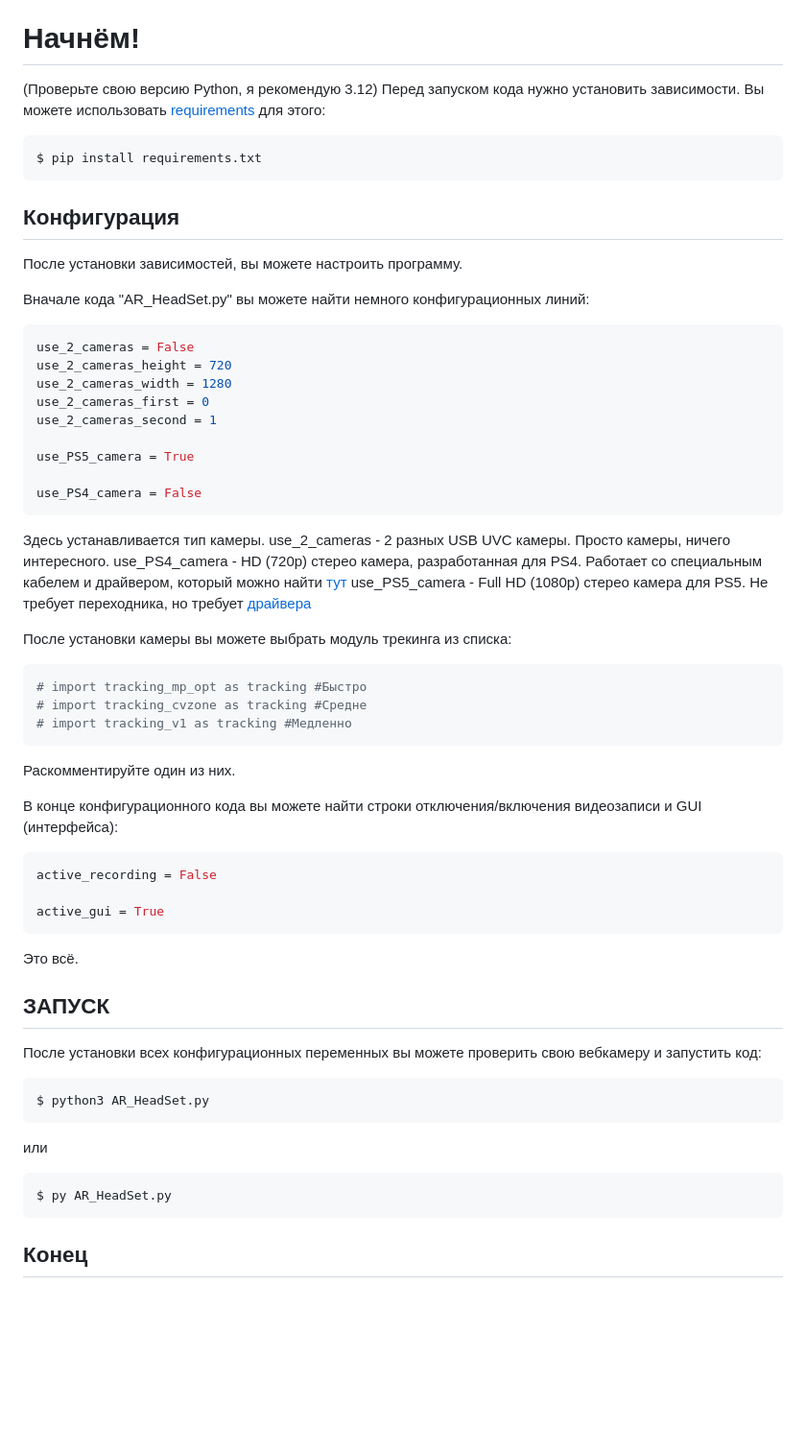
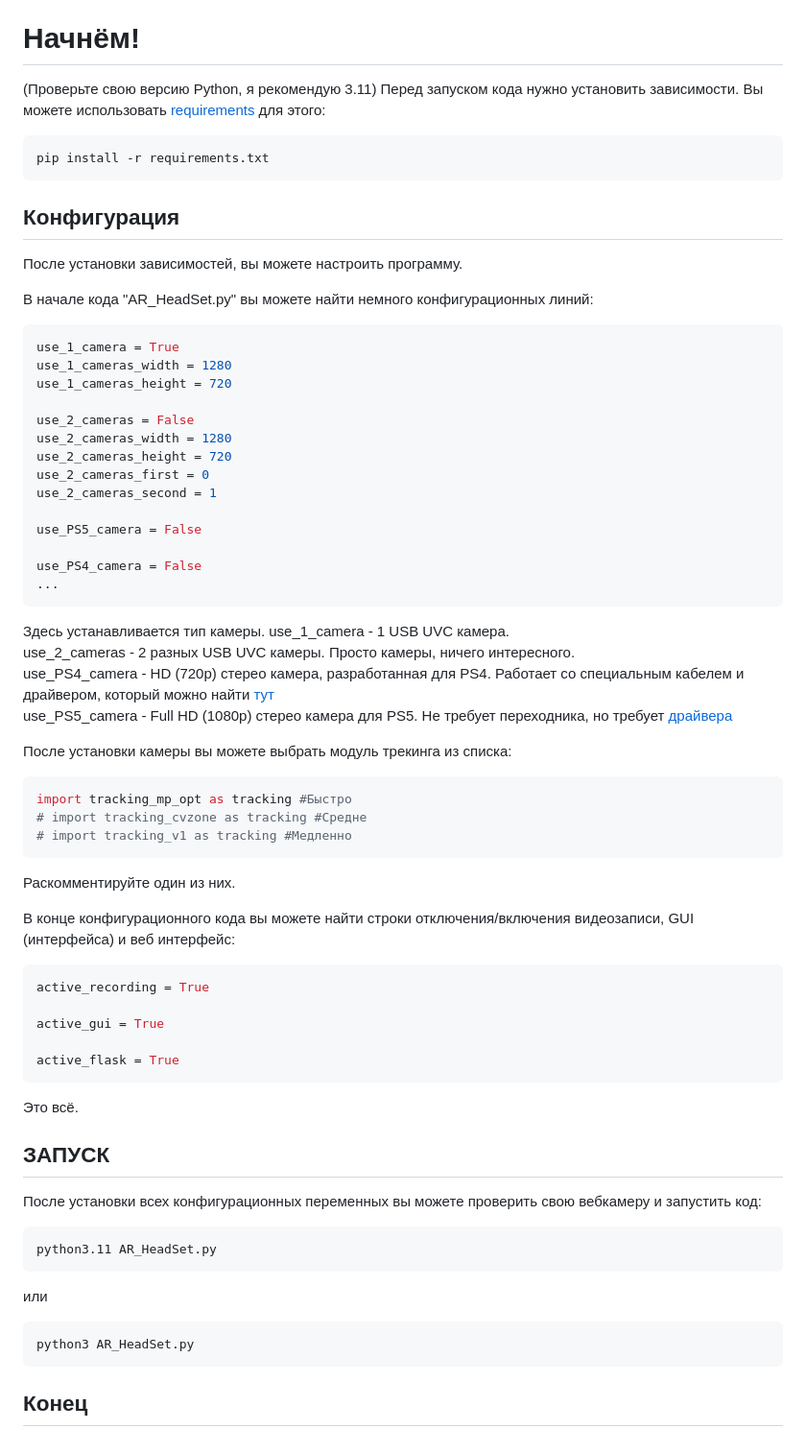
Before and after one commit to ZernovTechno/AR_headset, a Markdown page: READMERUS.md, the part around the change. Shown at 96% size. GitHub-like rendering; blank space fills up the shorter version.

````diff
--- a/READMERUS.md
+++ b/READMERUS.md
@@ -9,60 +9,68 @@
 
 # Начнём!
 
-(Проверьте свою версию Python, я рекомендую 3.12)
+(Проверьте свою версию Python, я рекомендую 3.11)
 Перед запуском кода нужно установить зависимости. Вы можете использовать [requirements](requirements.txt) для этого:
 
-```pip
-$ pip install requirements.txt
+```console
+pip install -r requirements.txt
 ```
 
 ## Конфигурация
 
 После установки зависимостей, вы можете настроить программу.
 
-Вначале кода "AR_HeadSet.py" вы можете найти немного конфигурационных линий:
+В начале кода "AR_HeadSet.py" вы можете найти немного конфигурационных линий:
 ```python
+use_1_camera = True
+use_1_cameras_width = 1280
+use_1_cameras_height = 720
+
 use_2_cameras = False
+use_2_cameras_width = 1280
 use_2_cameras_height = 720
-use_2_cameras_width = 1280
 use_2_cameras_first = 0
 use_2_cameras_second = 1
 
-use_PS5_camera = True
+use_PS5_camera = False
 
 use_PS4_camera = False
+...
 ```
 
 Здесь устанавливается тип камеры.
-use_2_cameras - 2 разных USB UVC камеры. Просто камеры, ничего интересного.
-use_PS4_camera - HD (720p) стерео камера, разработанная для PS4. Работает со специальным кабелем и драйвером, который можно найти [тут](https://github.com/Hackinside/PS4-CAMERA-DRIVERS)
+use_1_camera - 1 USB UVC камера.\
+use_2_cameras - 2 разных USB UVC камеры. Просто камеры, ничего интересного.\
+use_PS4_camera - HD (720p) стерео камера, разработанная для PS4. Работает со специальным кабелем и драйвером, который можно найти [тут](https://github.com/Hackinside/PS4-CAMERA-DRIVERS)\
 use_PS5_camera - Full HD (1080p) стерео камера для PS5. Не требует переходника, но требует [драйвера](https://github.com/Hackinside/PS5_camera_files)
 
 После установки камеры вы можете выбрать модуль трекинга из списка:
 ```python
-# import tracking_mp_opt as tracking #Быстро
+import tracking_mp_opt as tracking #Быстро
 # import tracking_cvzone as tracking #Средне
 # import tracking_v1 as tracking #Медленно
 ```
 Раскомментируйте один из них.
 
-В конце конфигурационного кода вы можете найти строки отключения/включения видеозаписи и GUI (интерфейса):
+В конце конфигурационного кода вы можете найти строки отключения/включения видеозаписи, GUI (интерфейса) и веб интерфейс:
 ```python
-active_recording = False
+active_recording = True
 
 active_gui = True
+
+active_flask = True
 ```
 Это всё.
 
 ## ЗАПУСК
 
 После установки всех конфигурационных переменных вы можете проверить свою вебкамеру и запустить код:
-```python
-$ python3 AR_HeadSet.py
+```console
+python3.11 AR_HeadSet.py
 ```
 или
-```python
-$ py AR_HeadSet.py
+```console
+python3 AR_HeadSet.py
 ```
 
 ## Конец
````
